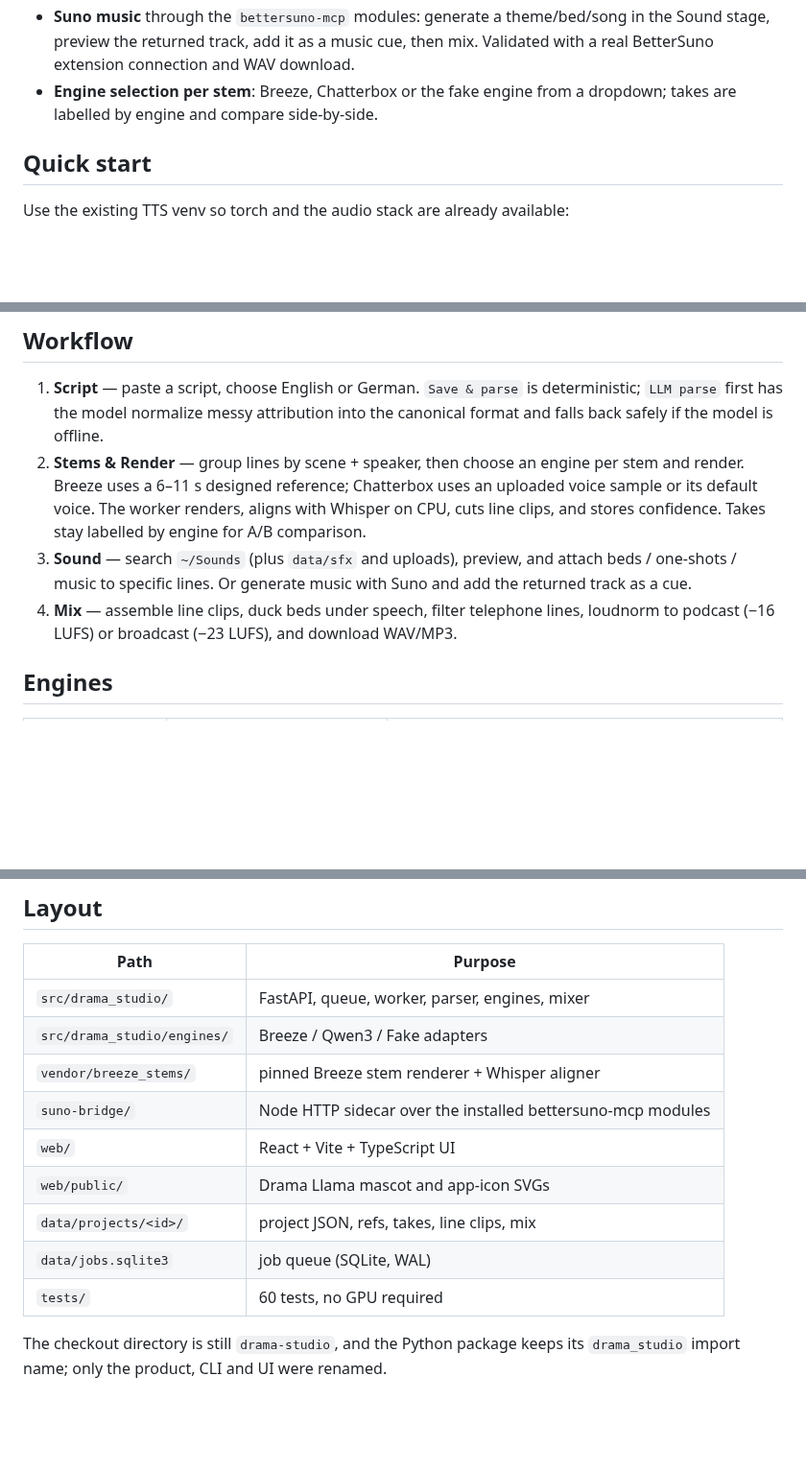
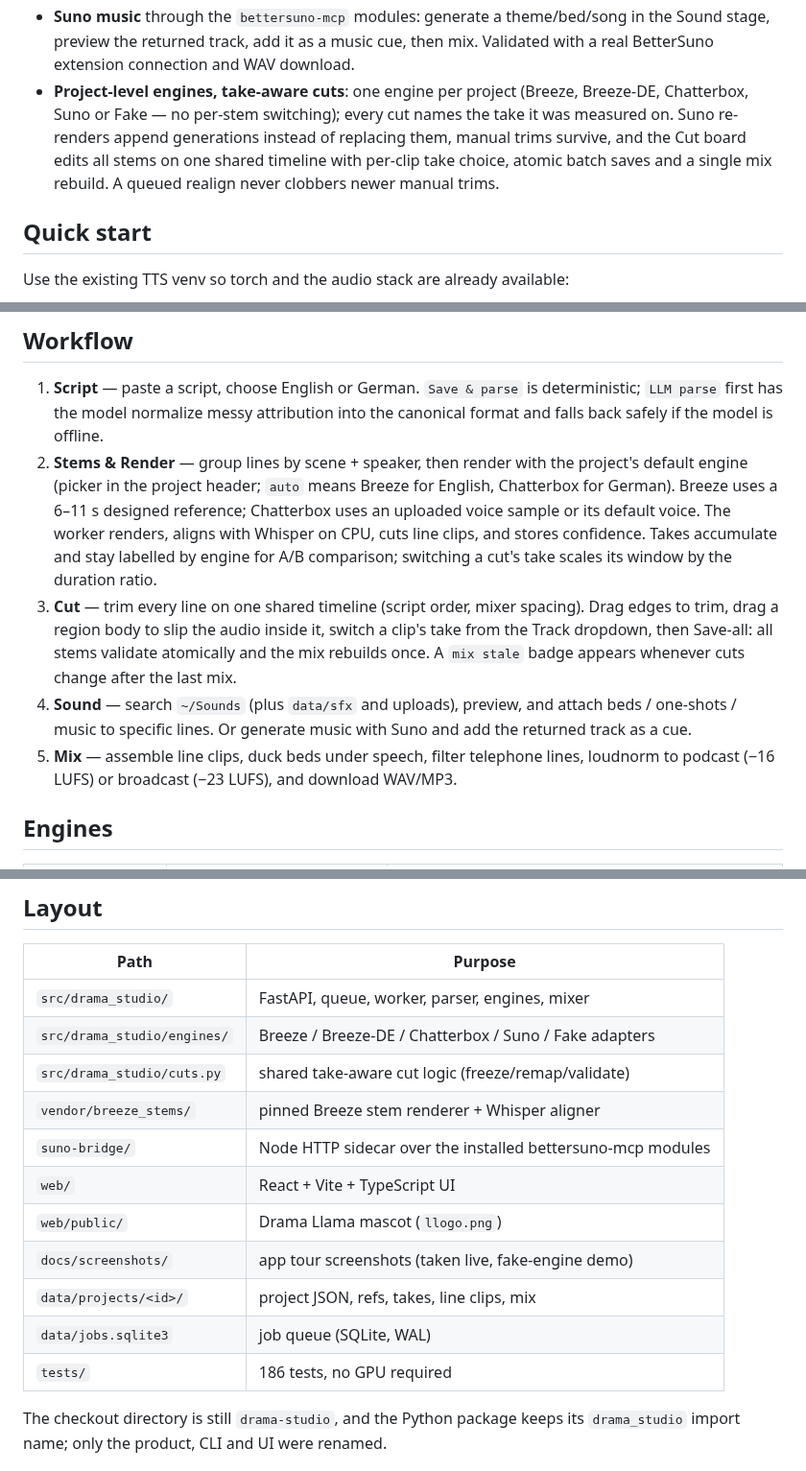
Before and after one commit to MrDoe/DramaLlama, a Markdown page: README.md, 3 parts joined by grey strips. Shown at 96% size. GitHub-like rendering; blank space fills up the shorter version.

Commit message:
docs: README tour with live screenshots, project-level engines
Add a Tour section with five screenshots taken live against the
running app (fake-engine demo, no GPU): projects, script, render
queue, Cut board, mix. Update Status/Workflow/Layout for v0.2.0:
project-default engines instead of per-stem selection, take-aware
cuts + batch Save-all + mix stale badge, 186 tests.

```diff
--- a/README.md
+++ b/README.md
@@ -44,8 +57,12 @@ Working end-to-end on the English path:
 - **Suno music** through the `bettersuno-mcp` modules: generate a theme/bed/song
   in the Sound stage, preview the returned track, add it as a music cue, then
   mix. Validated with a real BetterSuno extension connection and WAV download.
-- **Engine selection per stem**: Breeze, Chatterbox or the fake engine from a
-  dropdown; takes are labelled by engine and compare side-by-side.
+- **Project-level engines, take-aware cuts**: one engine per project (Breeze,
+  Breeze-DE, Chatterbox, Suno or Fake — no per-stem switching); every cut names
+  the take it was measured on. Suno re-renders append generations instead of
+  replacing them, manual trims survive, and the Cut board edits all stems on
+  one shared timeline with per-clip take choice, atomic batch saves and a
+  single mix rebuild. A queued realign never clobbers newer manual trims.
 
 ## Quick start
 
@@ -111,15 +128,22 @@ mixer always receives a decodable file.
    `Save & parse` is deterministic; `LLM parse` first has the model normalize
    messy attribution into the canonical format and falls back safely if the
    model is offline.
-2. **Stems & Render** — group lines by scene + speaker, then choose an engine per
-   stem and render. Breeze uses a 6–11 s designed reference; Chatterbox uses an
-   uploaded voice sample or its default voice. The worker renders, aligns with
-   Whisper on CPU, cuts line clips, and stores confidence. Takes stay labelled
-   by engine for A/B comparison.
-3. **Sound** — search `~/Sounds` (plus `data/sfx` and uploads), preview, and
+2. **Stems & Render** — group lines by scene + speaker, then render with the
+   project's default engine (picker in the project header; `auto` means Breeze
+   for English, Chatterbox for German). Breeze uses a 6–11 s designed
+   reference; Chatterbox uses an uploaded voice sample or its default voice.
+   The worker renders, aligns with Whisper on CPU, cuts line clips, and stores
+   confidence. Takes accumulate and stay labelled by engine for A/B
+   comparison; switching a cut's take scales its window by the duration ratio.
+3. **Cut** — trim every line on one shared timeline (script order, mixer
+   spacing). Drag edges to trim, drag a region body to slip the audio inside
+   it, switch a clip's take from the Track dropdown, then Save-all: all stems
+   validate atomically and the mix rebuilds once. A `mix stale` badge appears
+   whenever cuts change after the last mix.
+4. **Sound** — search `~/Sounds` (plus `data/sfx` and uploads), preview, and
    attach beds / one-shots / music to specific lines. Or generate music with
    Suno and add the returned track as a cue.
-4. **Mix** — assemble line clips, duck beds under speech, filter telephone
+5. **Mix** — assemble line clips, duck beds under speech, filter telephone
    lines, loudnorm to podcast (−16 LUFS) or broadcast (−23 LUFS), and download
    WAV/MP3.
 
@@ -159,14 +183,16 @@ stem/aligner is Apache 2.0 code; see `vendor/breeze_stems/VENDORED_FROM.md`.
 | Path | Purpose |
 |---|---|
 | `src/drama_studio/` | FastAPI, queue, worker, parser, engines, mixer |
-| `src/drama_studio/engines/` | Breeze / Qwen3 / Fake adapters |
+| `src/drama_studio/engines/` | Breeze / Breeze-DE / Chatterbox / Suno / Fake adapters |
+| `src/drama_studio/cuts.py` | shared take-aware cut logic (freeze/remap/validate) |
 | `vendor/breeze_stems/` | pinned Breeze stem renderer + Whisper aligner |
 | `suno-bridge/` | Node HTTP sidecar over the installed bettersuno-mcp modules |
 | `web/` | React + Vite + TypeScript UI |
-| `web/public/` | Drama Llama mascot and app-icon SVGs |
+| `web/public/` | Drama Llama mascot (`llogo.png`) |
+| `docs/screenshots/` | app tour screenshots (taken live, fake-engine demo) |
 | `data/projects/<id>/` | project JSON, refs, takes, line clips, mix |
 | `data/jobs.sqlite3` | job queue (SQLite, WAL) |
-| `tests/` | 60 tests, no GPU required |
+| `tests/` | 186 tests, no GPU required |
 
 The checkout directory is still `drama-studio`, and the Python package keeps
 its `drama_studio` import name; only the product, CLI and UI were renamed.
```
Also changed, not shown: other parts of README.md (+19 -6 lines), docs/screenshots/01-projects.png (added), docs/screenshots/02-script.png (added), docs/screenshots/03-render.png (added), docs/screenshots/04-cutboard.png (added), docs/screenshots/05-mix.png (added).
